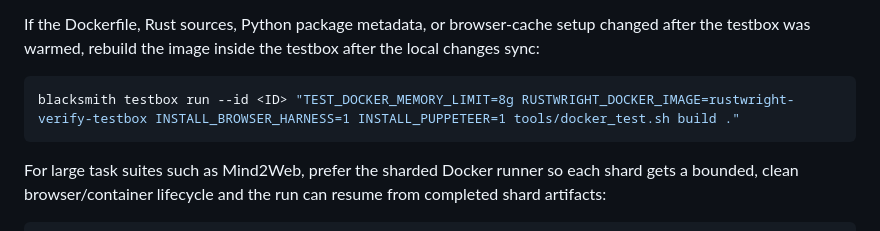
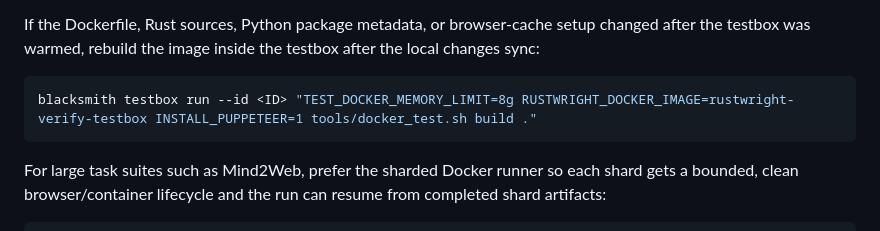
Before and after one commit to Skyvern-AI/rustwright, a Markdown page: BENCHMARK.md, the part around the change. Drawn GitHub-style.

Commit message:
🔄 synced local 'BENCHMARK.md' with remote 'BENCHMARK.md'
https://github.com/Skyvern-AI/rustwright-cloud/pull/18

````diff
--- a/BENCHMARK.md
+++ b/BENCHMARK.md
@@ -50,7 +50,7 @@ changed after the testbox was warmed, rebuild the image inside the testbox after
 the local changes sync:
 
 ```bash
-blacksmith testbox run --id <ID> "TEST_DOCKER_MEMORY_LIMIT=8g RUSTWRIGHT_DOCKER_IMAGE=rustwright-verify-testbox INSTALL_BROWSER_HARNESS=1 INSTALL_PUPPETEER=1 tools/docker_test.sh build ."
+blacksmith testbox run --id <ID> "TEST_DOCKER_MEMORY_LIMIT=8g RUSTWRIGHT_DOCKER_IMAGE=rustwright-verify-testbox INSTALL_PUPPETEER=1 tools/docker_test.sh build ."
 ```
 
 For large task suites such as Mind2Web, prefer the sharded Docker runner so each
````
